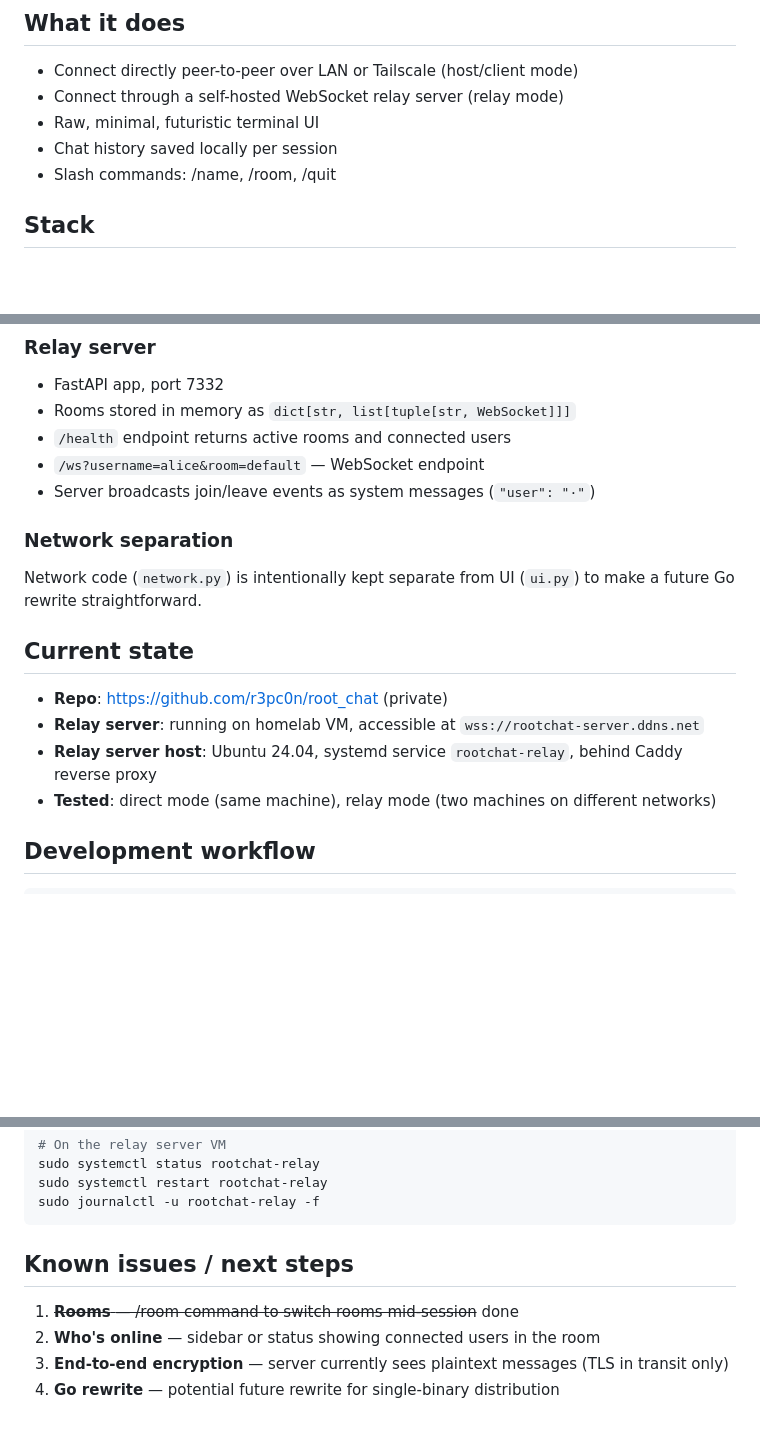
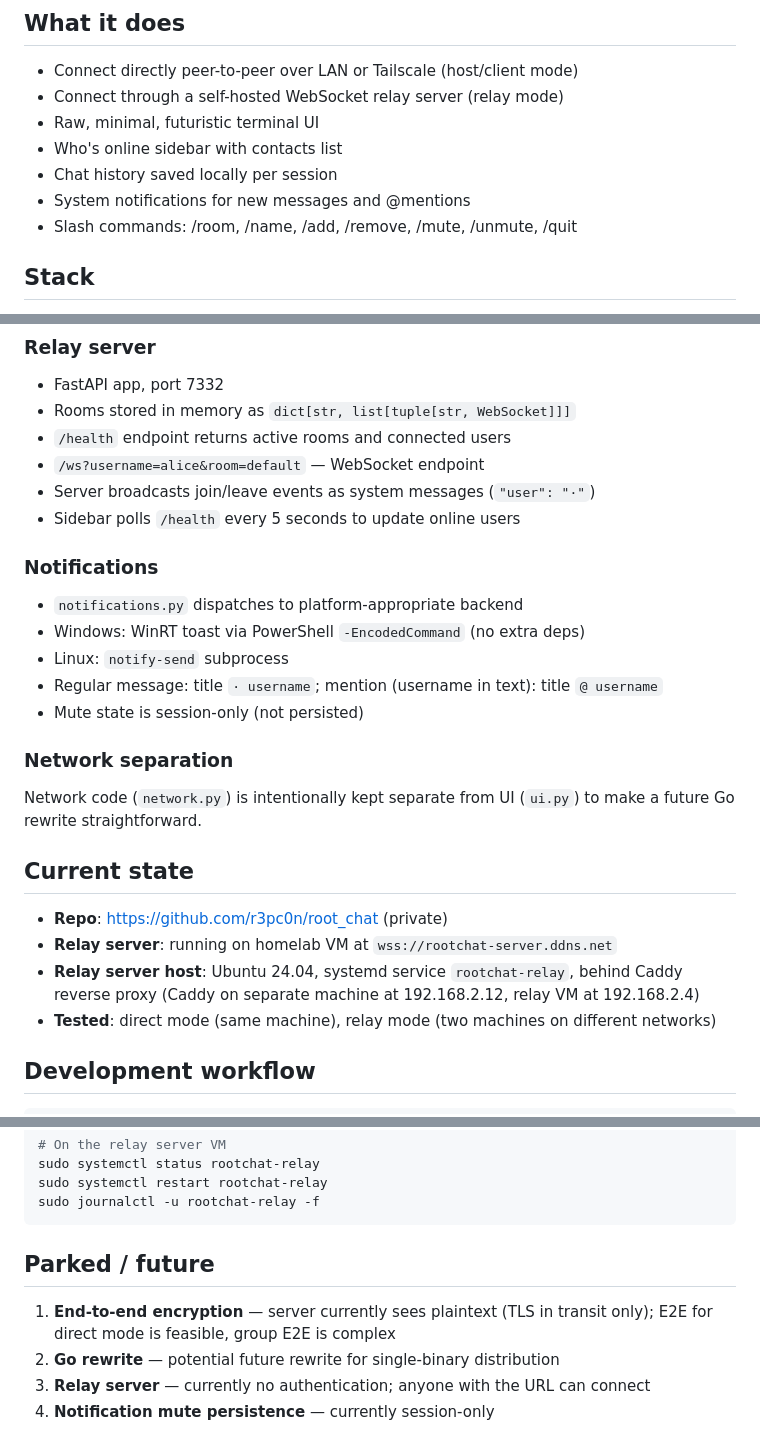
Before and after one commit to r3pc0n/root_chat, a Markdown page: CLAUDE.md, 3 parts joined by grey strips. Drawn GitHub-style; blank space fills up the shorter version.

````diff
--- a/CLAUDE.md
+++ b/CLAUDE.md
@@ -6,8 +6,10 @@ A minimal terminal P2P chat app for direct or relay-based messaging between peop
 - Connect directly peer-to-peer over LAN or Tailscale (host/client mode)
 - Connect through a self-hosted WebSocket relay server (relay mode)
 - Raw, minimal, futuristic terminal UI
+- Who's online sidebar with contacts list
 - Chat history saved locally per session
-- Slash commands: /name, /room, /quit
+- System notifications for new messages and @mentions
+- Slash commands: /room, /name, /add, /remove, /mute, /unmute, /quit
 
 ## Stack
 - **Textual** — terminal UI framework (asyncio-based)
@@ -50,14 +87,22 @@ Newline-delimited JSON over TCP, plain JSON strings over WebSocket:
 - `/health` endpoint returns active rooms and connected users
 - `/ws?username=alice&room=default` — WebSocket endpoint
 - Server broadcasts join/leave events as system messages (`"user": "·"`)
+- Sidebar polls `/health` every 5 seconds to update online users
+
+### Notifications
+- `notifications.py` dispatches to platform-appropriate backend
+- Windows: WinRT toast via PowerShell `-EncodedCommand` (no extra deps)
+- Linux: `notify-send` subprocess
+- Regular message: title `· username`; mention (username in text): title `@ username`
+- Mute state is session-only (not persisted)
 
 ### Network separation
 Network code (`network.py`) is intentionally kept separate from UI (`ui.py`) to make a future Go rewrite straightforward.
 
 ## Current state
 - **Repo**: https://github.com/r3pc0n/root_chat (private)
-- **Relay server**: running on homelab VM, accessible at `wss://rootchat-server.ddns.net`
-- **Relay server host**: Ubuntu 24.04, systemd service `rootchat-relay`, behind Caddy reverse proxy
+- **Relay server**: running on homelab VM at `wss://rootchat-server.ddns.net`
+- **Relay server host**: Ubuntu 24.04, systemd service `rootchat-relay`, behind Caddy reverse proxy (Caddy on separate machine at 192.168.2.12, relay VM at 192.168.2.4)
 - **Tested**: direct mode (same machine), relay mode (two machines on different networks)
 
 ## Development workflow
@@ -88,8 +133,8 @@ sudo systemctl restart rootchat-relay
 sudo journalctl -u rootchat-relay -f
 ```
 
-## Known issues / next steps
-1. ~~**Rooms** — /room command to switch rooms mid-session~~ done
-2. **Who's online** — sidebar or status showing connected users in the room
-3. **End-to-end encryption** — server currently sees plaintext messages (TLS in transit only)
-4. **Go rewrite** — potential future rewrite for single-binary distribution
+## Parked / future
+1. **End-to-end encryption** — server currently sees plaintext (TLS in transit only); E2E for direct mode is feasible, group E2E is complex
+2. **Go rewrite** — potential future rewrite for single-binary distribution
+3. **Relay server** — currently no authentication; anyone with the URL can connect
+4. **Notification mute persistence** — currently session-only
````
Also changed, not shown: other parts of CLAUDE.md (+36 -1 lines).
